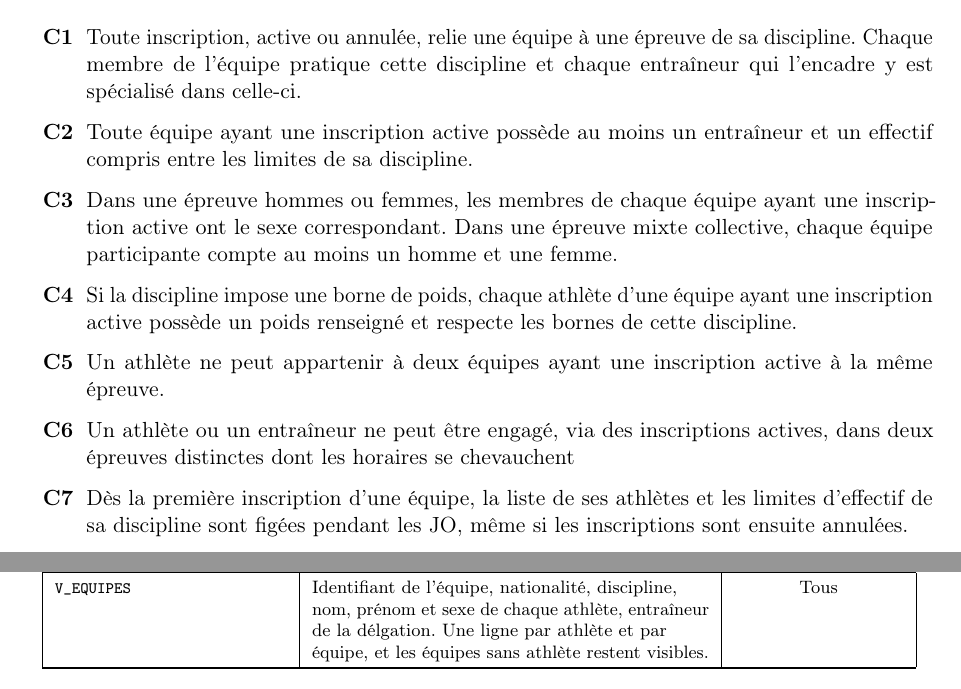
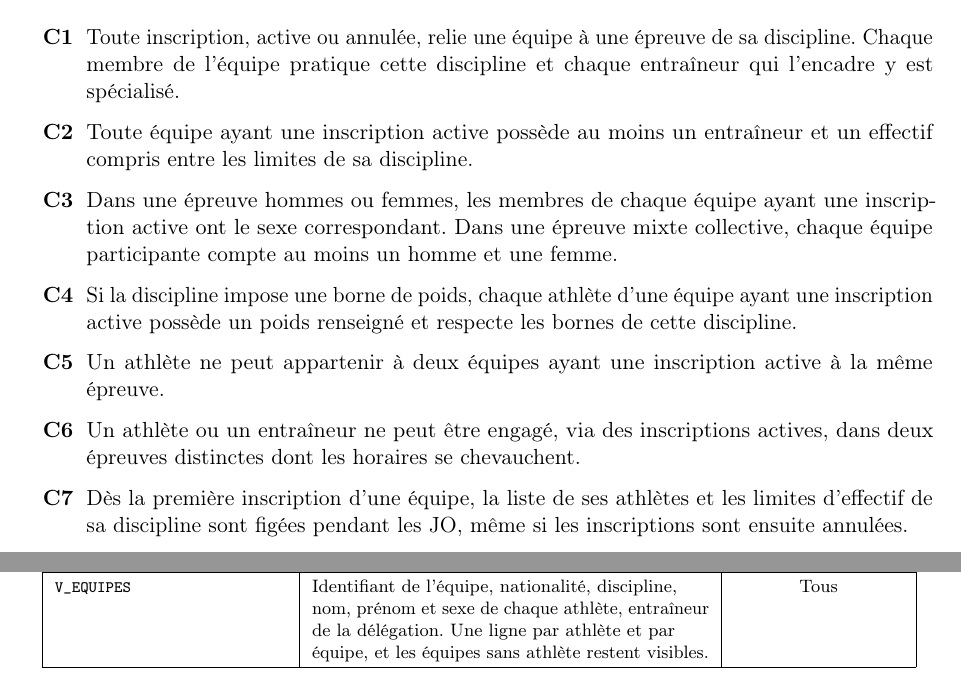
Before and after one commit to KilianColombel/projet-bdd, a LaTeX document (rapport/main.tex, which reads rapport/sections/03_contraintes.tex, rapport/sections/04_droits_et_vues.tex): two parts of pages 7 and 11 of 16 before the commit and two parts of pages 7 and 11 of 14 after it, joined at a grey line, cut so that both start at the same text. Compiled offline with pdfLaTeX.

Commit message:
phase 1 finale

```diff
--- a/rapport/sections/03_contraintes.tex
+++ b/rapport/sections/03_contraintes.tex
@@ -6,7 +6,7 @@ Ces règles complètent le schéma et s'appliquent à chaque création, modifica
 
 \begin{contraintes}[itemsep=0.5\baselineskip]
 
-  \item \label{ctr:discipline}  Toute inscription, active ou annulée, relie une équipe à une épreuve de sa discipline. Chaque membre de l'équipe pratique cette discipline et chaque entraîneur qui l'encadre y est spécialisé dans celle-ci.
+  \item \label{ctr:discipline}  Toute inscription, active ou annulée, relie une équipe à une épreuve de sa discipline. Chaque membre de l'équipe pratique cette discipline et chaque entraîneur qui l'encadre y est spécialisé.
 
   \item \label{ctr:effectif-equipe}  Toute équipe ayant une inscription active possède au moins un entraîneur et un effectif compris entre les limites de sa discipline.
 
@@ -16,11 +16,11 @@ Ces règles complètent le schéma et s'appliquent à chaque création, modifica
 
   \item \label{ctr:personnes}  Un athlète ne peut appartenir à deux équipes ayant une inscription active à la même épreuve.
 
-  \item \label{ctr:uniq-participants} Un athlète ou un entraîneur ne peut être engagé, via des inscriptions actives, dans deux épreuves distinctes dont les horaires se chevauchent
+  \item \label{ctr:uniq-participants} Un athlète ou un entraîneur ne peut être engagé, via des inscriptions actives, dans deux épreuves distinctes dont les horaires se chevauchent.
 
   \item \label{ctr:composition} Dès la première inscription d'une équipe, la liste de ses athlètes et les limites d'effectif de sa discipline sont figées pendant les JO, même si les inscriptions sont ensuite annulées.
 
-  \item \label{ctr:historique-inscriptions}Pendant les JO, toute inscription et les deux entités associées sont conservées. Sa date initiale ainsi que son couple équipe-épreuve sont immuables. Seul son statut peut changer. Dès le début de l'épreuve, aucune création, annulation ou réactivation n'est permise.
+  \item \label{ctr:historique-inscriptions} Pendant les JO, toute inscription et les deux entités associées sont conservées. Sa date initiale ainsi que son couple équipe-épreuve sont immuables. Seul son statut peut changer. Dès le début de l'épreuve, aucune création, annulation ou réactivation n'est permise.
 
   \item \label{ctr:annulation-epreuve}  Le créneau d'une épreuve est fixé à la création. Le changer exige d'annuler l'épreuve avant son début et d'en créer une nouvelle, sans transfert automatique des inscriptions. Toute annulation est définitive, autorisée uniquement avant le début de l'épreuve, et annule les inscriptions actives. L'épreuve reste conservée, mais n'admet alors plus de nouvelle inscription, de réactivation ni de résultat.
 
--- a/rapport/sections/04_droits_et_vues.tex
+++ b/rapport/sections/04_droits_et_vues.tex
@@ -130,8 +130,7 @@ Pour appliquer ces droits, certaines données sont exposées uniquement à trave
   \hline
   \texttt{\scriptsize V\_SUIVI\_PREPARATION} & Épreuves non annulées à venir sans inscription active, avec leur identifiant, leur discipline, leur date, leurs horaires et leur lieu. Les inscriptions annulées ne sont pas comptabilisées. & Organisateur, administrateur \\
   \hline
-  \hline
-  \texttt{\scriptsize V\_EQUIPES} & Identifiant de l'équipe, nationalité, discipline, nom, prénom et sexe de chaque athlète, entraîneur de la délgation. Une ligne par athlète et par équipe, et les équipes sans athlète restent visibles. & Tous \\
+  \texttt{\scriptsize V\_EQUIPES} & Identifiant de l'équipe, nationalité, discipline, nom, prénom et sexe de chaque athlète, entraîneur de la délégation. Une ligne par athlète et par équipe, et les équipes sans athlète restent visibles. & Tous \\
   \hline
 \end{longtable}
 }
```
Also changed, not shown: rapport/main.tex (+0 -2 lines), rapport/sections/01_cahier_des_charges.tex (+2 -2 lines), rapport/sections/05_questions.tex (+3 -3 lines), rapport/main.pdf.
